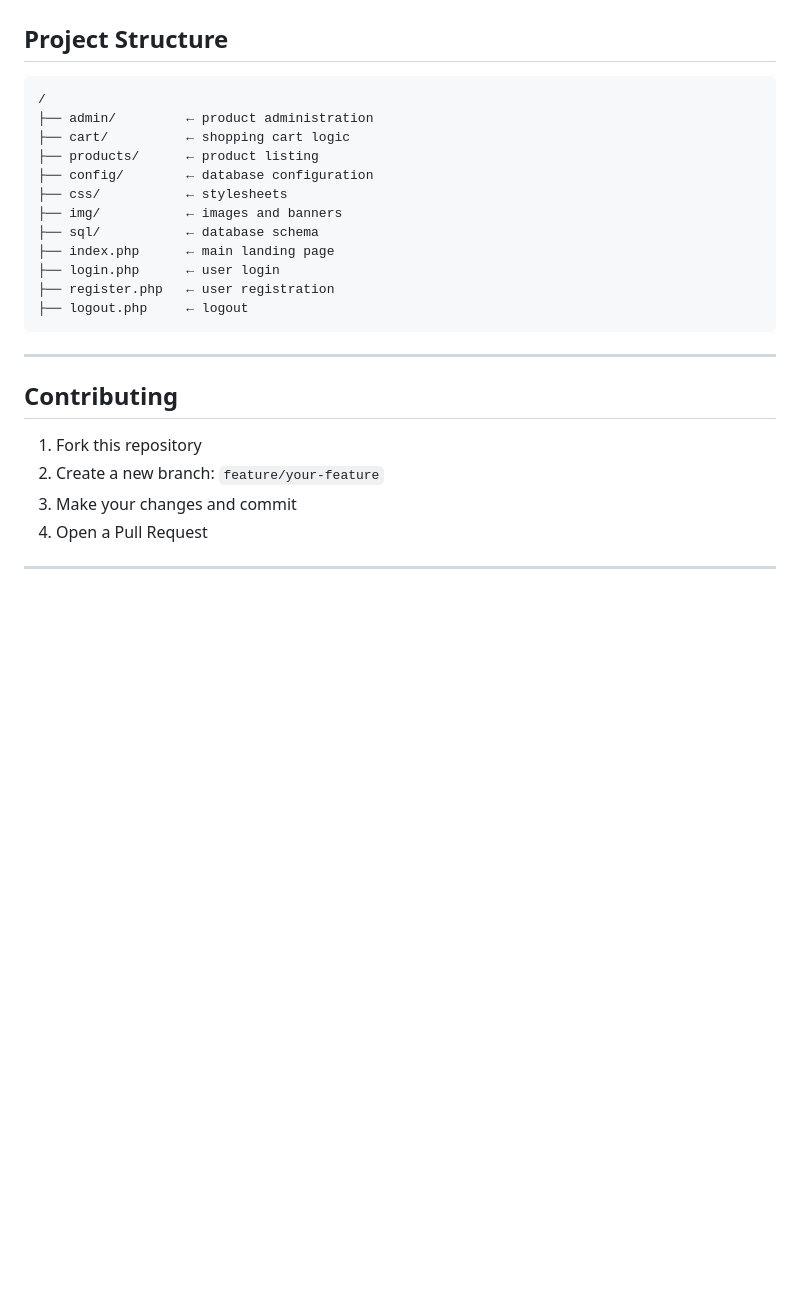
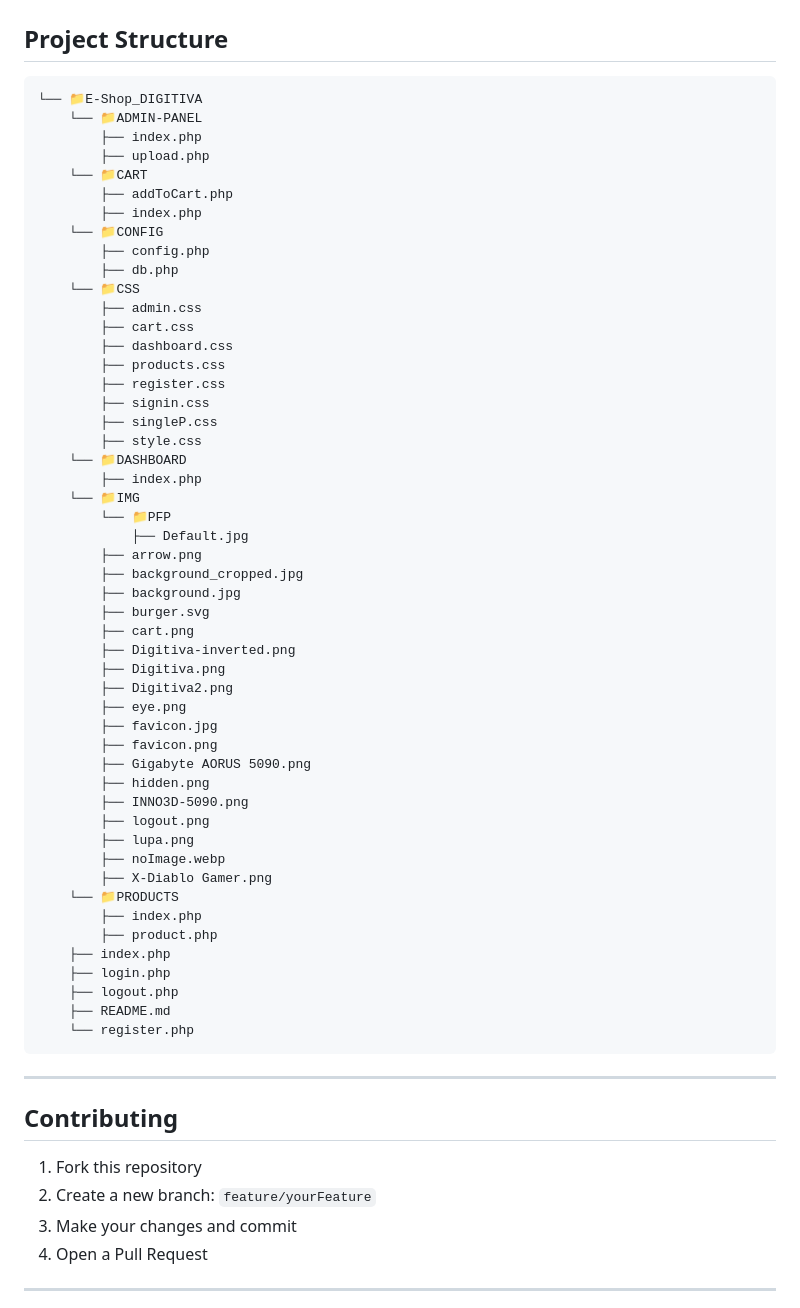
Before and after one commit to Mareczech321/E-Shop_DIGITIVA, a Markdown page: README.md, the part around the change printed below. GitHub-like rendering; blank space fills up the shorter version.

````diff
--- a/README.md
+++ b/README.md
@@ -127,18 +115,56 @@ Manual testing:
 ## Project Structure
 
 ```plaintext
-/
-├── admin/         ← product administration
-├── cart/          ← shopping cart logic
-├── products/      ← product listing
-├── config/        ← database configuration
-├── css/           ← stylesheets
-├── img/           ← images and banners
-├── sql/           ← database schema
-├── index.php      ← main landing page
-├── login.php      ← user login
-├── register.php   ← user registration
-├── logout.php     ← logout
+└── 📁E-Shop_DIGITIVA
+    └── 📁ADMIN-PANEL
+        ├── index.php
+        ├── upload.php
+    └── 📁CART
+        ├── addToCart.php
+        ├── index.php
+    └── 📁CONFIG
+        ├── config.php
+        ├── db.php
+    └── 📁CSS
+        ├── admin.css
+        ├── cart.css
+        ├── dashboard.css
+        ├── products.css
+        ├── register.css
+        ├── signin.css
+        ├── singleP.css
+        ├── style.css
+    └── 📁DASHBOARD
+        ├── index.php
+    └── 📁IMG
+        └── 📁PFP
+            ├── Default.jpg
+        ├── arrow.png
+        ├── background_cropped.jpg
+        ├── background.jpg
+        ├── burger.svg
+        ├── cart.png
+        ├── Digitiva-inverted.png
+        ├── Digitiva.png
+        ├── Digitiva2.png
+        ├── eye.png
+        ├── favicon.jpg
+        ├── favicon.png
+        ├── Gigabyte AORUS 5090.png
+        ├── hidden.png
+        ├── INNO3D-5090.png
+        ├── logout.png
+        ├── lupa.png
+        ├── noImage.webp
+        ├── X-Diablo Gamer.png
+    └── 📁PRODUCTS
+        ├── index.php
+        ├── product.php
+    ├── index.php
+    ├── login.php
+    ├── logout.php
+    ├── README.md
+    └── register.php
 ```
 
 ---
@@ -146,7 +172,7 @@ Manual testing:
 ## Contributing
 
 1. Fork this repository
-2. Create a new branch: `feature/your-feature`
+2. Create a new branch: `feature/yourFeature`
 3. Make your changes and commit
 4. Open a Pull Request
 
````
Also changed, not shown: other parts of README.md (+9 -21 lines).
